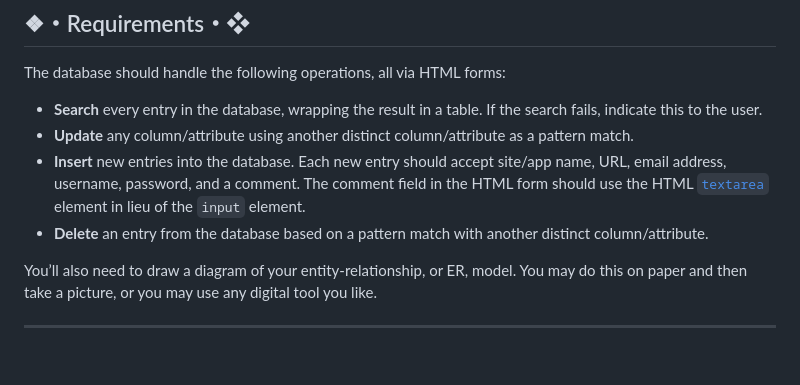
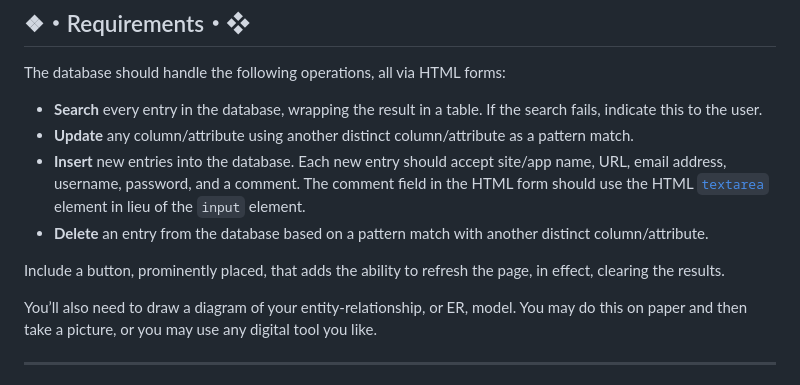
Before and after one commit to wpit63/assignment-3--databases--cs-365--fall-2023, a Markdown page: README.md, the part around the change. GitHub-like rendering; blank space fills up the shorter version.

Commit message:
Add instructions about adding a “clear results” button

```diff
--- a/README.md
+++ b/README.md
@@ -26,6 +26,8 @@ The database should handle the following operations, all via HTML forms:
 * **Update** any column/attribute using another distinct column/attribute as a pattern match.
 * **Insert** new entries into the database. Each new entry should accept site/app name, URL, email address, username, password, and a comment. The comment field in the HTML form should use the HTML [`textarea`](https://developer.mozilla.org/en-US/docs/Web/HTML/Element/textarea) element in lieu of the `input` element.
 * **Delete** an entry from the database based on a pattern match with another distinct column/attribute.
+
+Include a button, prominently placed, that adds the ability to refresh the page, in effect, clearing the results.
 
 You’ll also need to draw a diagram of your entity-relationship, or ER, model. You may do this on paper and then take a picture, or you may use any digital tool you like.
 
```
